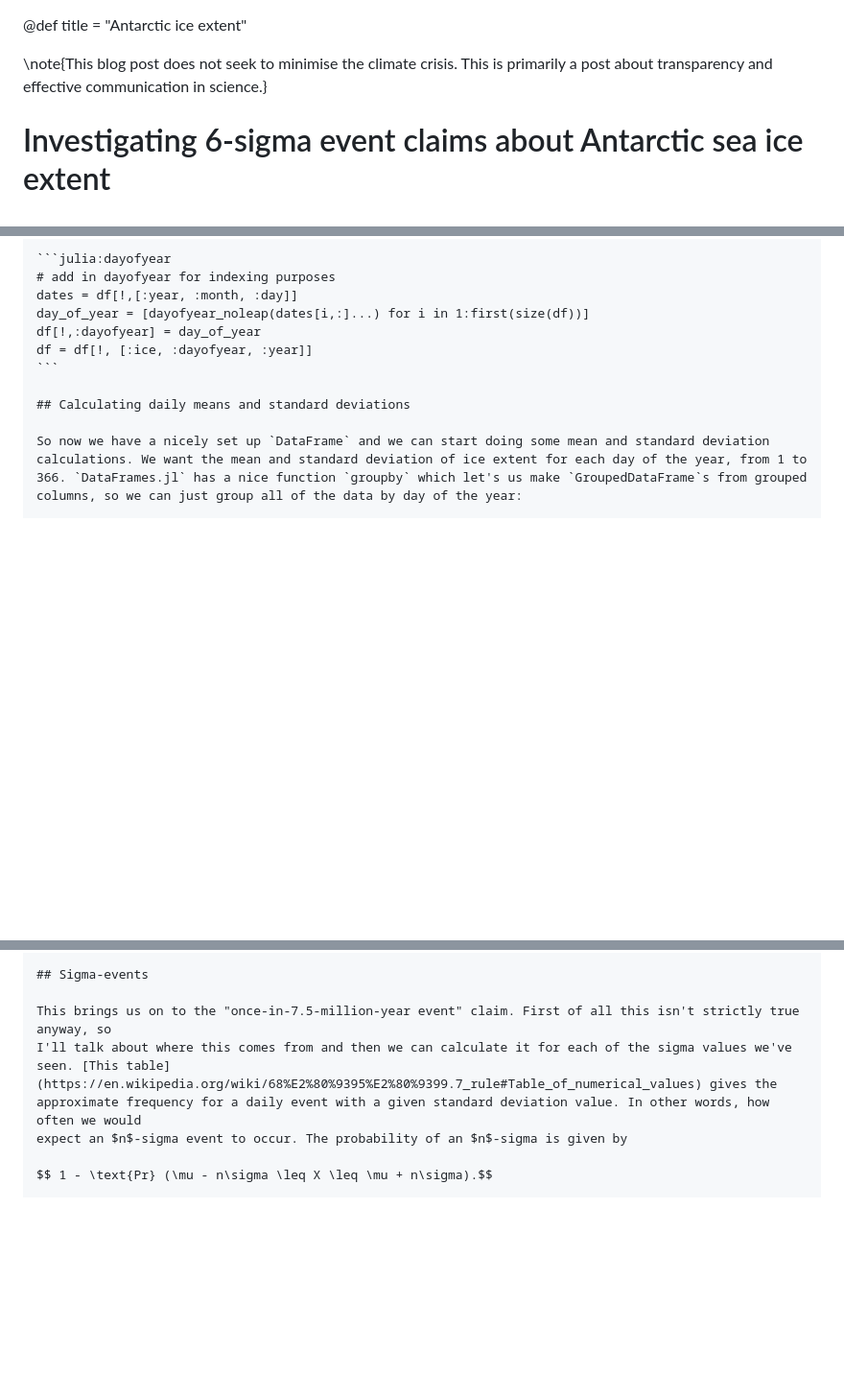
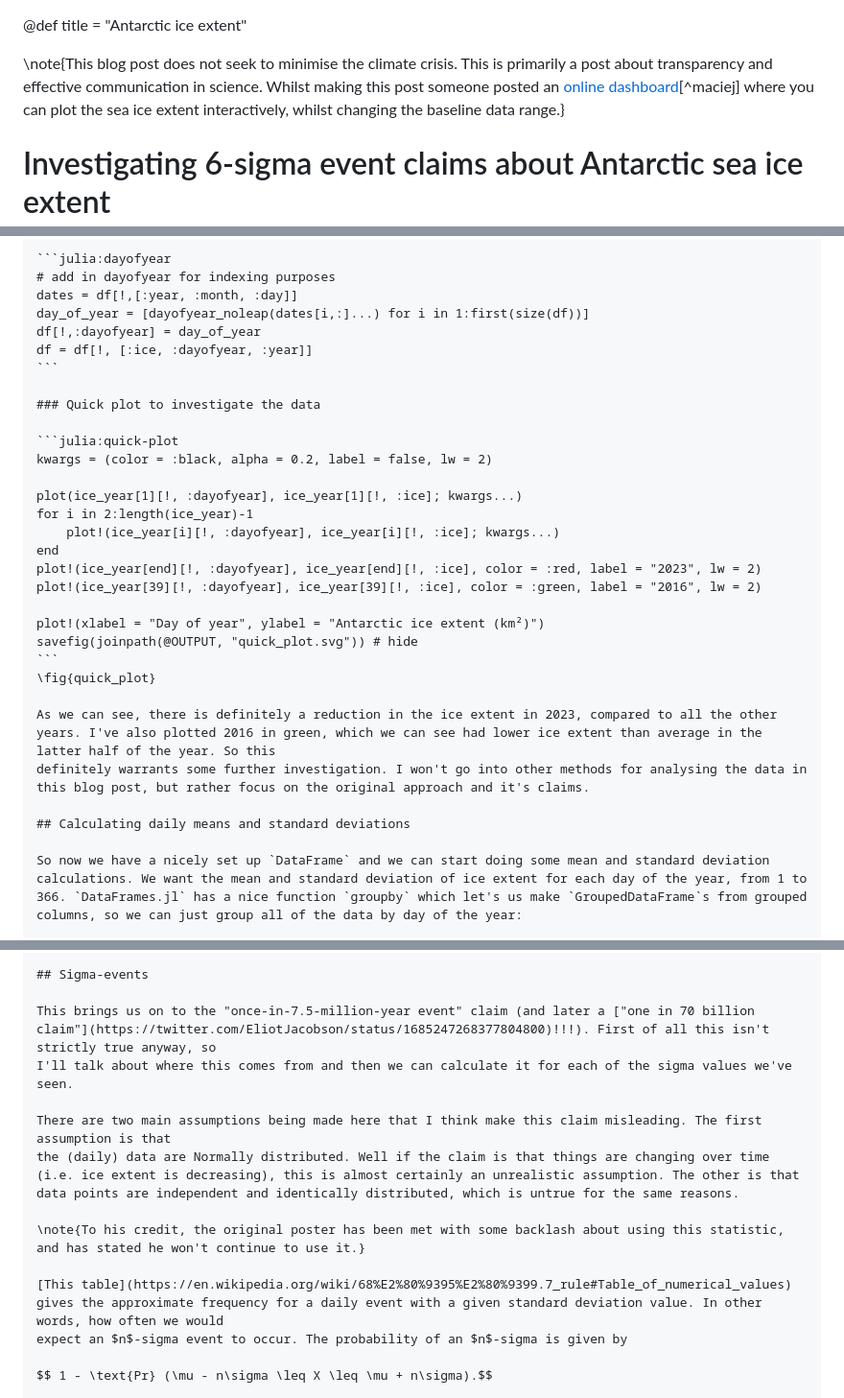
Before and after one commit to burtonjosh/burtonjosh.github.io, a Markdown page: blog/ice-extent.md, 3 parts joined by grey strips. Shown: that part at 96% size. Drawn GitHub-style; blank space fills up the shorter version.

Commit message:
extra caveats

````diff
--- a/blog/ice-extent.md
+++ b/blog/ice-extent.md
@@ -1,6 +1,6 @@
 @def title = "Antarctic ice extent"
 
-\note{This blog post does not seek to minimise the climate crisis. This is primarily a post about transparency and effective communication in science.}
+\note{This blog post does not seek to minimise the climate crisis. This is primarily a post about transparency and effective communication in science. Whilst making this post someone posted an [online dashboard](https://climate-dashboard.streamlit.app/)[^maciej] where you can plot the sea ice extent interactively, whilst changing the baseline data range.}
 
 # Investigating 6-sigma event claims about Antarctic sea ice extent
 
@@ -74,6 +74,26 @@ day_of_year = [dayofyear_noleap(dates[i,:]...) for i in 1:first(size(df))]
 df[!,:dayofyear] = day_of_year
 df = df[!, [:ice, :dayofyear, :year]]
 ```
+
+### Quick plot to investigate the data
+
+```julia:quick-plot
+kwargs = (color = :black, alpha = 0.2, label = false, lw = 2)
+
+plot(ice_year[1][!, :dayofyear], ice_year[1][!, :ice]; kwargs...)
+for i in 2:length(ice_year)-1
+    plot!(ice_year[i][!, :dayofyear], ice_year[i][!, :ice]; kwargs...)
+end
+plot!(ice_year[end][!, :dayofyear], ice_year[end][!, :ice], color = :red, label = "2023", lw = 2)
+plot!(ice_year[39][!, :dayofyear], ice_year[39][!, :ice], color = :green, label = "2016", lw = 2)
+
+plot!(xlabel = "Day of year", ylabel = "Antarctic ice extent (km²)")
+savefig(joinpath(@OUTPUT, "quick_plot.svg")) # hide
+```
+\fig{quick_plot}
+
+As we can see, there is definitely a reduction in the ice extent in 2023, compared to all the other years. I've also plotted 2016 in green, which we can see had lower ice extent than average in the latter half of the year. So this
+definitely warrants some further investigation. I won't go into other methods for analysing the data in this blog post, but rather focus on the original approach and it's claims.
 
 ## Calculating daily means and standard deviations
 
@@ -249,8 +269,15 @@ minimum_sd(ice_year[end], daily_mean, daily_std)
 
 ## Sigma-events
 
-This brings us on to the "once-in-7.5-million-year event" claim. First of all this isn't strictly true anyway, so
-I'll talk about where this comes from and then we can calculate it for each of the sigma values we've seen. [This table](https://en.wikipedia.org/wiki/68%E2%80%9395%E2%80%9399.7_rule#Table_of_numerical_values) gives the approximate frequency for a daily event with a given standard deviation value. In other words, how often we would
+This brings us on to the "once-in-7.5-million-year event" claim (and later a ["one in 70 billion claim"](https://twitter.com/EliotJacobson/status/1685247268377804800)!!!). First of all this isn't strictly true anyway, so
+I'll talk about where this comes from and then we can calculate it for each of the sigma values we've seen.
+
+There are two main assumptions being made here that I think make this claim misleading. The first assumption is that
+the (daily) data are Normally distributed. Well if the claim is that things are changing over time (i.e. ice extent is decreasing), this is almost certainly an unrealistic assumption. The other is that data points are independent and identically distributed, which is untrue for the same reasons.
+
+\note{To his credit, the original poster has been met with some backlash about using this statistic, and has stated he won't continue to use it.}
+
+[This table](https://en.wikipedia.org/wiki/68%E2%80%9395%E2%80%9399.7_rule#Table_of_numerical_values) gives the approximate frequency for a daily event with a given standard deviation value. In other words, how often we would
 expect an $n$-sigma event to occur. The probability of an $n$-sigma is given by
 
 $$ 1 - \text{Pr} (\mu - n\sigma \leq X \leq \mu + n\sigma).$$
````
Also changed, not shown: other parts of blog/ice-extent.md (+3 -0 lines).
